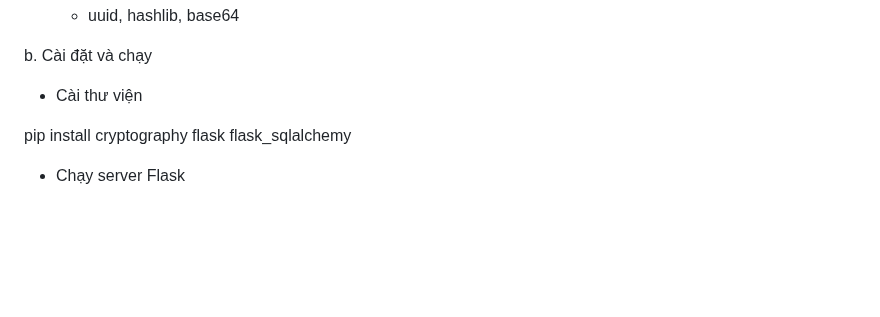
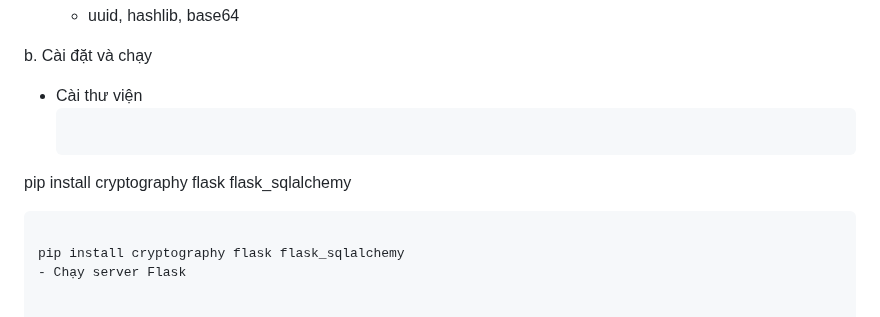
Before and after one commit to Nguyenanh2906/G-i_t-p_tin_nh-c_c-_b-n_quy-n, a Markdown page: README.md, the part around the change. GitHub-like rendering; blank space fills up the shorter version.

````diff
--- a/README.md
+++ b/README.md
@@ -99,6 +99,9 @@ Python ≥ 3.8
 
 b. Cài đặt và chạy
 - Cài thư viện
+   ```powershell
+pip install cryptography flask flask_sqlalchemy
+   ```
 
 pip install cryptography flask flask_sqlalchemy
 - Chạy server Flask
````
